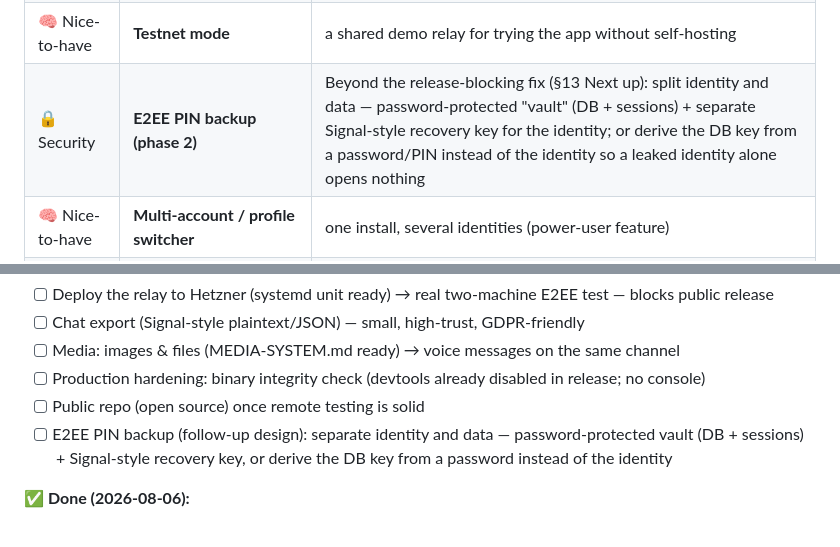
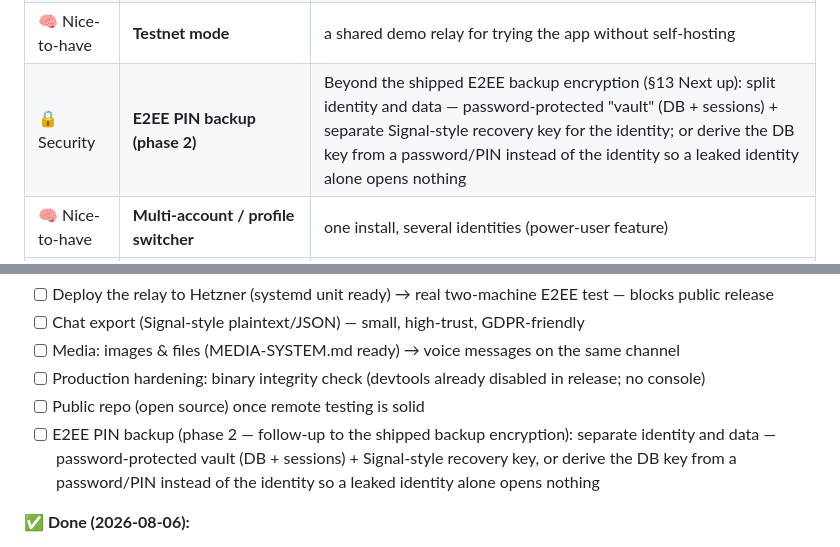
Before and after one commit to ZoniBoy00/Whisper-Chat, a Markdown page: docs/ROADMAP.md, 2 parts joined by grey strips. Rendered like a GitHub page.

Commit message:
docs: ROADMAP — E2EE PIN backup reframed as phase 2 follow-up to the shipped backup encryption

```diff
--- a/docs/ROADMAP.md
+++ b/docs/ROADMAP.md
@@ -293,7 +293,7 @@ impact and effort. Pull items into the phase table when they get scheduled.
 | 🧠 Nice-to-have | **Message padding** | random-size padding to flatten traffic patterns (metadata) |
 | 🧠 Nice-to-have | **Web client (WASM)** | e2ee-core → wasm-bindgen; read-only companion or full client — **deliberately deferred**: browser crypto = JS-held keys = larger XSS surface; the Tauri desktop is the differentiator |
 | 🧠 Nice-to-have | **Testnet mode** | a shared demo relay for trying the app without self-hosting |
-| 🔒 Security | **E2EE PIN backup (phase 2)** | Beyond the release-blocking fix (§13 Next up): split identity and data — password-protected "vault" (DB + sessions) + separate Signal-style recovery key for the identity; or derive the DB key from a password/PIN instead of the identity so a leaked identity alone opens nothing |
+| 🔒 Security | **E2EE PIN backup (phase 2)** | Beyond the shipped E2EE backup encryption (§13 Next up): split identity and data — password-protected "vault" (DB + sessions) + separate Signal-style recovery key for the identity; or derive the DB key from a password/PIN instead of the identity so a leaked identity alone opens nothing |
 | 🧠 Nice-to-have | **Multi-account / profile switcher** | one install, several identities (power-user feature) |
 | 🧠 Nice-to-have | **Email / recovery-key onboarding** | "save your recovery key" flow for users who find a bare key confusing — keeps the no-phone-number/no-account selling point (no email accounts, no extra metadata) |
 
@@ -354,7 +354,7 @@ settings tests (password never serializes to the UI, patch set/clear).
 - [ ] Media: images & files (MEDIA-SYSTEM.md ready) → voice messages on the same channel
 - [ ] Production hardening: binary integrity check (devtools already disabled in release; no console)
 - [ ] Public repo (open source) once remote testing is solid
-- [ ] E2EE PIN backup (follow-up design): separate identity and data — password-protected vault (DB + sessions) + Signal-style recovery key, or derive the DB key from a password instead of the identity
+- [ ] E2EE PIN backup (phase 2 — follow-up to the shipped backup encryption): separate identity and data — password-protected vault (DB + sessions) + Signal-style recovery key, or derive the DB key from a password/PIN instead of the identity so a leaked identity alone opens nothing
 
 **✅ Done (2026-08-06):**
 - [x] Contact rehydration: new `list_contacts` wire command — the client fetches its accepted contacts from the relay on every connect and merges them into memory + store, so a database reset/restore/fresh install never loses the contact list again (relay is the source of truth for friendships)
```
